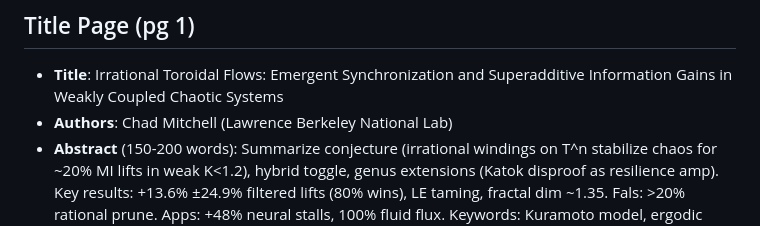
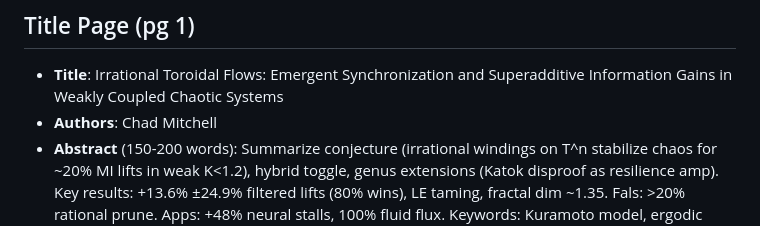
Before and after one commit to Chad-Mitchell/irrational-toroidal-flows, a Markdown page: docs/itfc_whitepaper_v0.4.md, the part around the change. Drawn GitHub-style.

```diff
--- a/docs/itfc_whitepaper_v0.4.md
+++ b/docs/itfc_whitepaper_v0.4.md
@@ -4,7 +4,7 @@ This outline is structured for a ~15-20 page arXiv submission (e.g., dynamical-s
 
 ## Title Page (pg 1)
 - **Title**: Irrational Toroidal Flows: Emergent Synchronization and Superadditive Information Gains in Weakly Coupled Chaotic Systems
-- **Authors**: Chad Mitchell (Lawrence Berkeley National Lab)
+- **Authors**: Chad Mitchell
 - **Abstract** (150-200 words): Summarize conjecture (irrational windings on T^n stabilize chaos for ~20% MI lifts in weak K<1.2), hybrid toggle, genus extensions (Katok disproof as resilience amp). Key results: +13.6% ±24.9% filtered lifts (80% wins), LE taming, fractal dim ~1.35. Fals: >20% rational prune. Apps: +48% neural stalls, 100% fluid flux. Keywords: Kuramoto model, ergodic theory, mutual information, topological dynamics.
 - **arXiv-style metadata**: Date: November 2025; Comments: v2 w/ genus probes.
 
```
